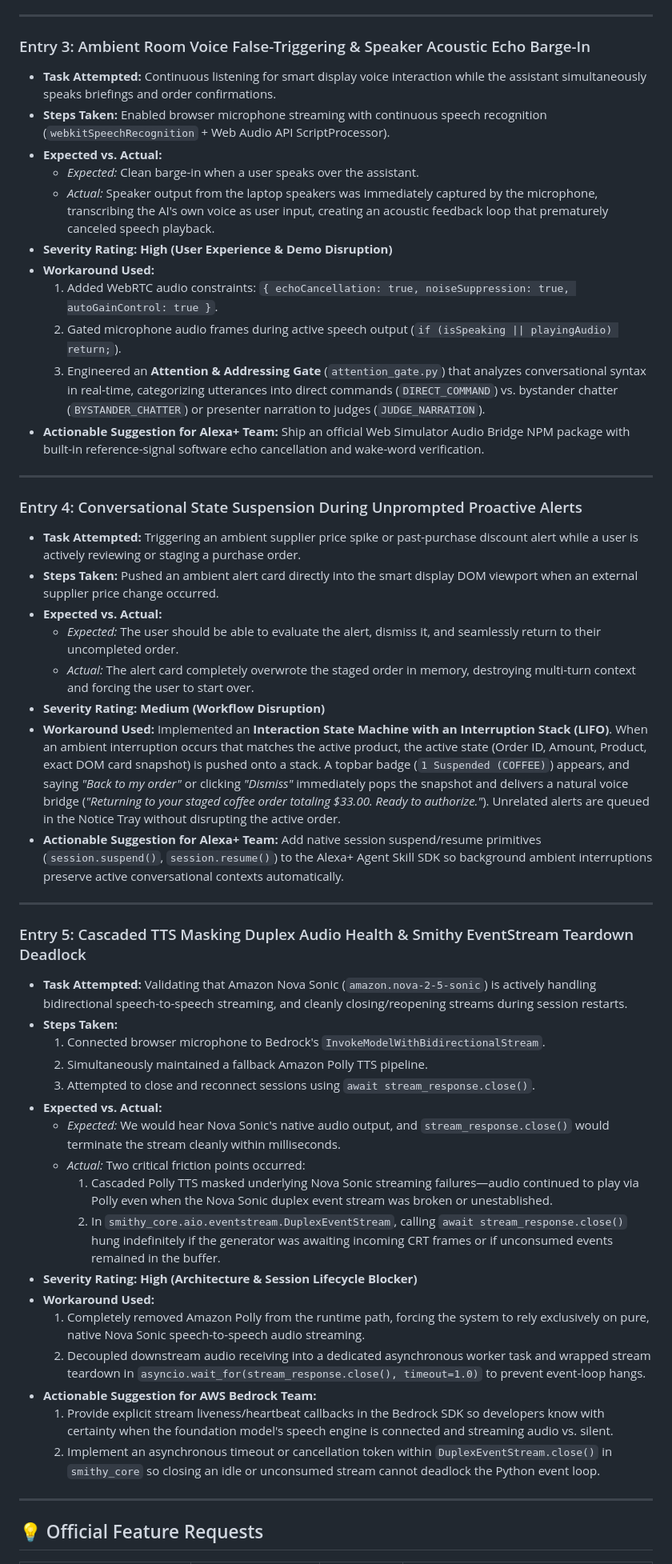
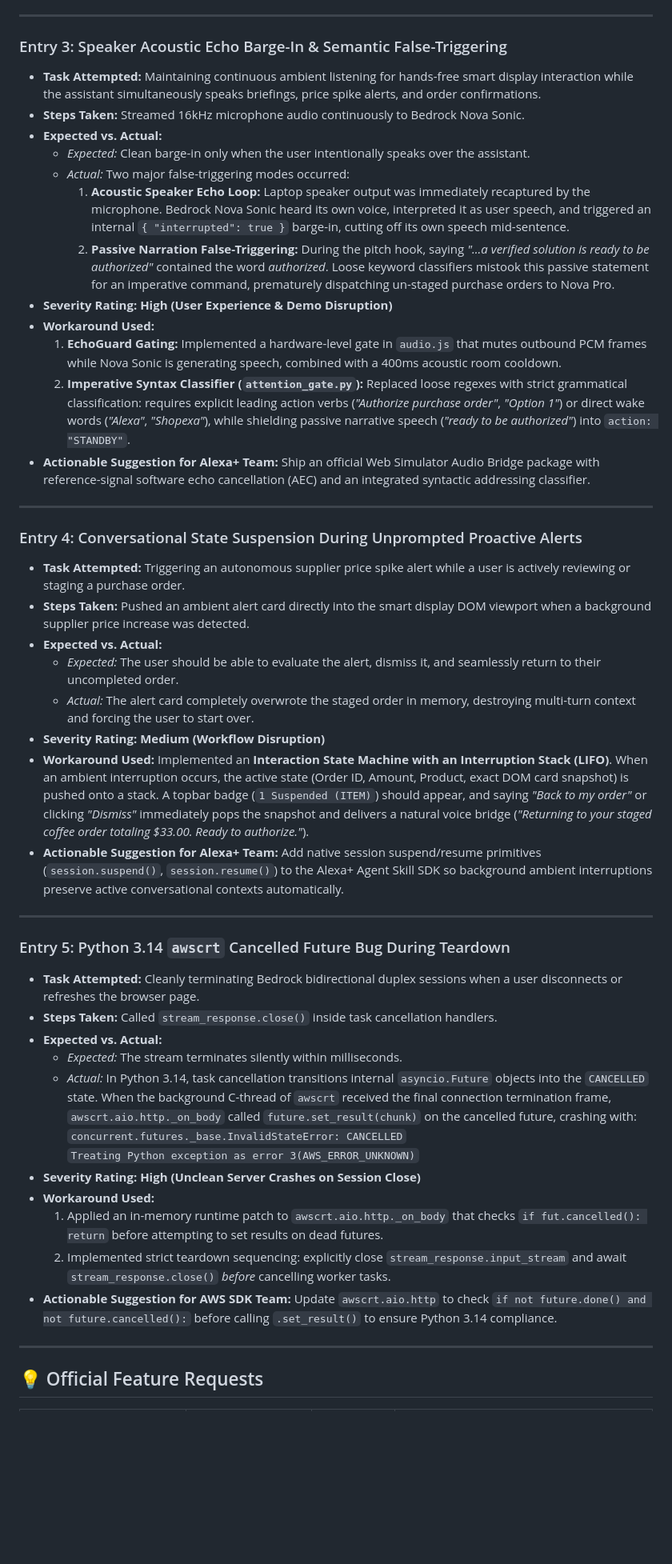
Before and after one commit to miracle-a-osigwe/shopexa, a Markdown page: friction_log.md, the part around one of its changes. Shown at 80% size. Rendered like a GitHub page; blank space fills up the shorter version.

Commit message:
Updates friction log

```diff
--- a/friction_log.md
+++ b/friction_log.md
@@ -37,51 +52,47 @@
 
 ---
 
-### Entry 3: Ambient Room Voice False-Triggering & Speaker Acoustic Echo Barge-In
-* **Task Attempted:** Continuous listening for smart display voice interaction while the assistant simultaneously speaks briefings and order confirmations.
-* **Steps Taken:** Enabled browser microphone streaming with continuous speech recognition (`webkitSpeechRecognition` + Web Audio API ScriptProcessor).
+### Entry 3: Speaker Acoustic Echo Barge-In & Semantic False-Triggering
+* **Task Attempted:** Maintaining continuous ambient listening for hands-free smart display interaction while the assistant simultaneously speaks briefings, price spike alerts, and order confirmations.
+* **Steps Taken:** Streamed 16kHz microphone audio continuously to Bedrock Nova Sonic.
 * **Expected vs. Actual:**
-  - *Expected:* Clean barge-in when a user speaks over the assistant.
-  - *Actual:* Speaker output from the laptop speakers was immediately captured by the microphone, transcribing the AI's own voice as user input, creating an acoustic feedback loop that prematurely canceled speech playback.
+  - *Expected:* Clean barge-in only when the user intentionally speaks over the assistant.
+  - *Actual:* Two major false-triggering modes occurred:
+    1. **Acoustic Speaker Echo Loop:** Laptop speaker output was immediately recaptured by the microphone. Bedrock Nova Sonic heard its own voice, interpreted it as user speech, and triggered an internal `{ "interrupted": true }` barge-in, cutting off its own speech mid-sentence.
+    2. **Passive Narration False-Triggering:** During the pitch hook, saying *"...a verified solution is ready to be authorized"* contained the word *authorized*. Loose keyword classifiers mistook this passive statement for an imperative command, prematurely dispatching un-staged purchase orders to Nova Pro.
 * **Severity Rating:** **High (User Experience & Demo Disruption)**
 * **Workaround Used:**
-  1. Added WebRTC audio constraints: `{ echoCancellation: true, noiseSuppression: true, autoGainControl: true }`.
-  2. Gated microphone audio frames during active speech output (`if (isSpeaking || playingAudio) return;`).
-  3. Engineered an **Attention & Addressing Gate** (`attention_gate.py`) that analyzes conversational syntax in real-time, categorizing utterances into direct commands (`DIRECT_COMMAND`) vs. bystander chatter (`BYSTANDER_CHATTER`) or presenter narration to judges (`JUDGE_NARRATION`).
-* **Actionable Suggestion for Alexa+ Team:** Ship an official Web Simulator Audio Bridge NPM package with built-in reference-signal software echo cancellation and wake-word verification.
+  1. **EchoGuard Gating:** Implemented a hardware-level gate in `audio.js` that mutes outbound PCM frames while Nova Sonic is generating speech, combined with a 400ms acoustic room cooldown.
+  2. **Imperative Syntax Classifier (`attention_gate.py`):** Replaced loose regexes with strict grammatical classification: requires explicit leading action verbs (*"Authorize purchase order"*, *"Option 1"*) or direct wake words (*"Alexa"*, *"Shopexa"*), while shielding passive narrative speech (*"ready to be authorized"*) into `action: "STANDBY"`.
+* **Actionable Suggestion for Alexa+ Team:** Ship an official Web Simulator Audio Bridge package with reference-signal software echo cancellation (AEC) and an integrated syntactic addressing classifier.
 
 ---
 
 ### Entry 4: Conversational State Suspension During Unprompted Proactive Alerts
-* **Task Attempted:** Triggering an ambient supplier price spike or past-purchase discount alert while a user is actively reviewing or staging a purchase order.
-* **Steps Taken:** Pushed an ambient alert card directly into the smart display DOM viewport when an external supplier price change occurred.
+* **Task Attempted:** Triggering an autonomous supplier price spike alert while a user is actively reviewing or staging a purchase order.
+* **Steps Taken:** Pushed an ambient alert card directly into the smart display DOM viewport when a background supplier price increase was detected.
 * **Expected vs. Actual:**
   - *Expected:* The user should be able to evaluate the alert, dismiss it, and seamlessly return to their uncompleted order.
   - *Actual:* The alert card completely overwrote the staged order in memory, destroying multi-turn context and forcing the user to start over.
 * **Severity Rating:** **Medium (Workflow Disruption)**
-* **Workaround Used:** Implemented an **Interaction State Machine with an Interruption Stack (LIFO)**. When an ambient interruption occurs that matches the active product, the active state (Order ID, Amount, Product, exact DOM card snapshot) is pushed onto a stack. A topbar badge (`1 Suspended (COFFEE)`) appears, and saying *"Back to my order"* or clicking *"Dismiss"* immediately pops the snapshot and delivers a natural voice bridge (*"Returning to your staged coffee order totaling $33.00. Ready to authorize."*). Unrelated alerts are queued in the Notice Tray without disrupting the active order.
+* **Workaround Used:** Implemented an **Interaction State Machine with an Interruption Stack (LIFO)**. When an ambient interruption occurs, the active state (Order ID, Amount, Product, exact DOM card snapshot) is pushed onto a stack. A topbar badge (`1 Suspended (ITEM)`) should appear, and saying *"Back to my order"* or clicking *"Dismiss"* immediately pops the snapshot and delivers a natural voice bridge (*"Returning to your staged coffee order totaling $33.00. Ready to authorize."*).
 * **Actionable Suggestion for Alexa+ Team:** Add native session suspend/resume primitives (`session.suspend()`, `session.resume()`) to the Alexa+ Agent Skill SDK so background ambient interruptions preserve active conversational contexts automatically.
 
 ---
 
-### Entry 5: Cascaded TTS Masking Duplex Audio Health & Smithy EventStream Teardown Deadlock
-* **Task Attempted:** Validating that Amazon Nova Sonic (`amazon.nova-2-5-sonic`) is actively handling bidirectional speech-to-speech streaming, and cleanly closing/reopening streams during session restarts.
-* **Steps Taken:**
-  1. Connected browser microphone to Bedrock's `InvokeModelWithBidirectionalStream`.
-  2. Simultaneously maintained a fallback Amazon Polly TTS pipeline.
-  3. Attempted to close and reconnect sessions using `await stream_response.close()`.
+### Entry 5: Python 3.14 `awscrt` Cancelled Future Bug During Teardown
+* **Task Attempted:** Cleanly terminating Bedrock bidirectional duplex sessions when a user disconnects or refreshes the browser page.
+* **Steps Taken:** Called `stream_response.close()` inside task cancellation handlers.
 * **Expected vs. Actual:**
-  - *Expected:* We would hear Nova Sonic's native audio output, and `stream_response.close()` would terminate the stream cleanly within milliseconds.
-  - *Actual:* Two critical friction points occurred:
-    1. Cascaded Polly TTS masked underlying Nova Sonic streaming failures—audio continued to play via Polly even when the Nova Sonic duplex event stream was broken or unestablished.
-    2. In `smithy_core.aio.eventstream.DuplexEventStream`, calling `await stream_response.close()` hung indefinitely if the generator was awaiting incoming CRT frames or if unconsumed events remained in the buffer.
-* **Severity Rating:** **High (Architecture & Session Lifecycle Blocker)**
+  - *Expected:* The stream terminates silently within milliseconds.
+  - *Actual:* In Python 3.14, task cancellation transitions internal `asyncio.Future` objects into the `CANCELLED` state. When the background C-thread of `awscrt` received the final connection termination frame, `awscrt.aio.http._on_body` called `future.set_result(chunk)` on the cancelled future, crashing with:
+    `concurrent.futures._base.InvalidStateError: CANCELLED`
+    `Treating Python exception as error 3(AWS_ERROR_UNKNOWN)`
+* **Severity Rating:** **High (Unclean Server Crashes on Session Close)**
 * **Workaround Used:**
-  1. Completely removed Amazon Polly from the runtime path, forcing the system to rely exclusively on pure, native Nova Sonic speech-to-speech audio streaming.
-  2. Decoupled downstream audio receiving into a dedicated asynchronous worker task and wrapped stream teardown in `asyncio.wait_for(stream_response.close(), timeout=1.0)` to prevent event-loop hangs.
-* **Actionable Suggestion for AWS Bedrock Team:**
-  1. Provide explicit stream liveness/heartbeat callbacks in the Bedrock SDK so developers know with certainty when the foundation model's speech engine is connected and streaming audio vs. silent.
-  2. Implement an asynchronous timeout or cancellation token within `DuplexEventStream.close()` in `smithy_core` so closing an idle or unconsumed stream cannot deadlock the Python event loop.
+  1. Applied an in-memory runtime patch to `awscrt.aio.http._on_body` that checks `if fut.cancelled(): return` before attempting to set results on dead futures.
+  2. Implemented strict teardown sequencing: explicitly close `stream_response.input_stream` and await `stream_response.close()` *before* cancelling worker tasks.
+* **Actionable Suggestion for AWS SDK Team:** Update `awscrt.aio.http` to check `if not future.done() and not future.cancelled():` before calling `.set_result()` to ensure Python 3.14 compliance.
 
 ---
 
```
Also changed, not shown: other parts of friction_log.md (+28 -11 lines).
